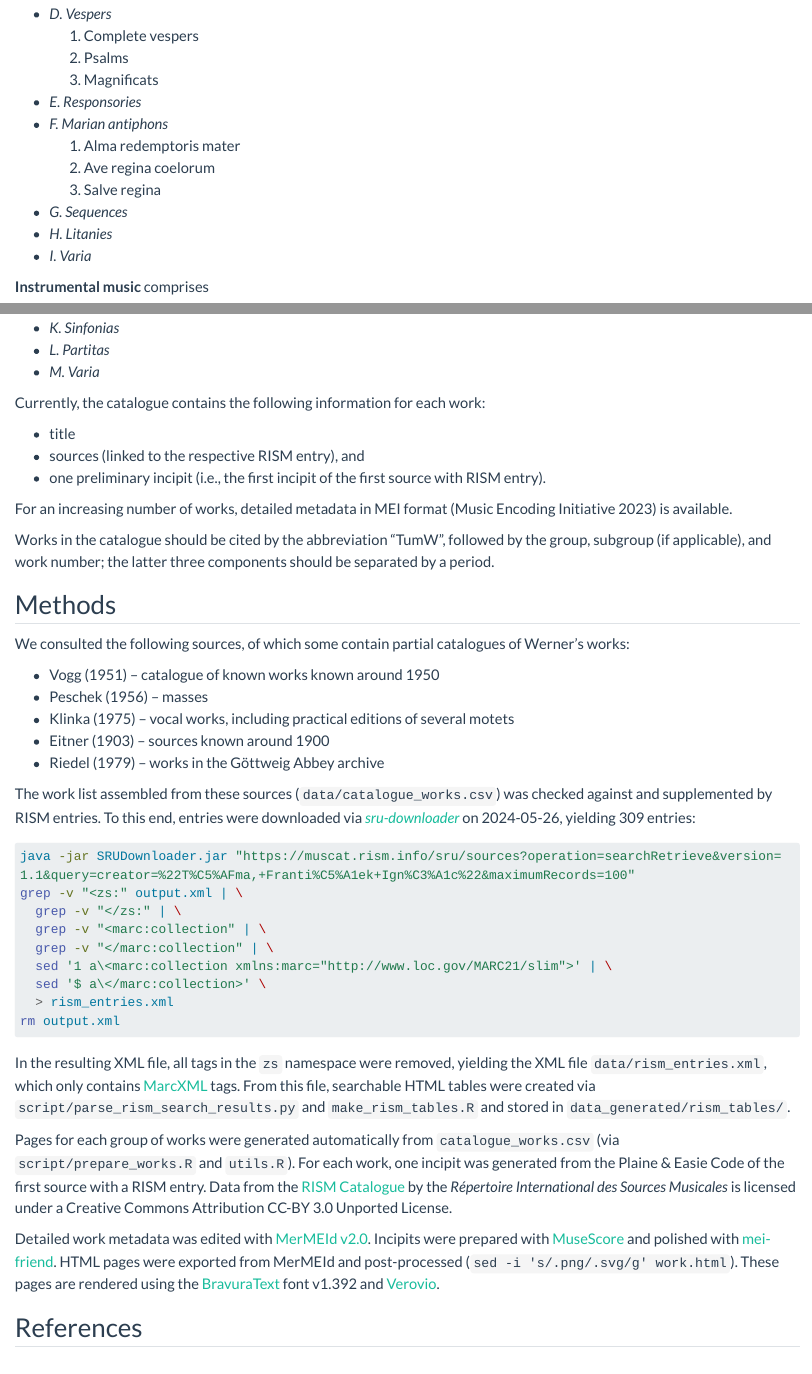
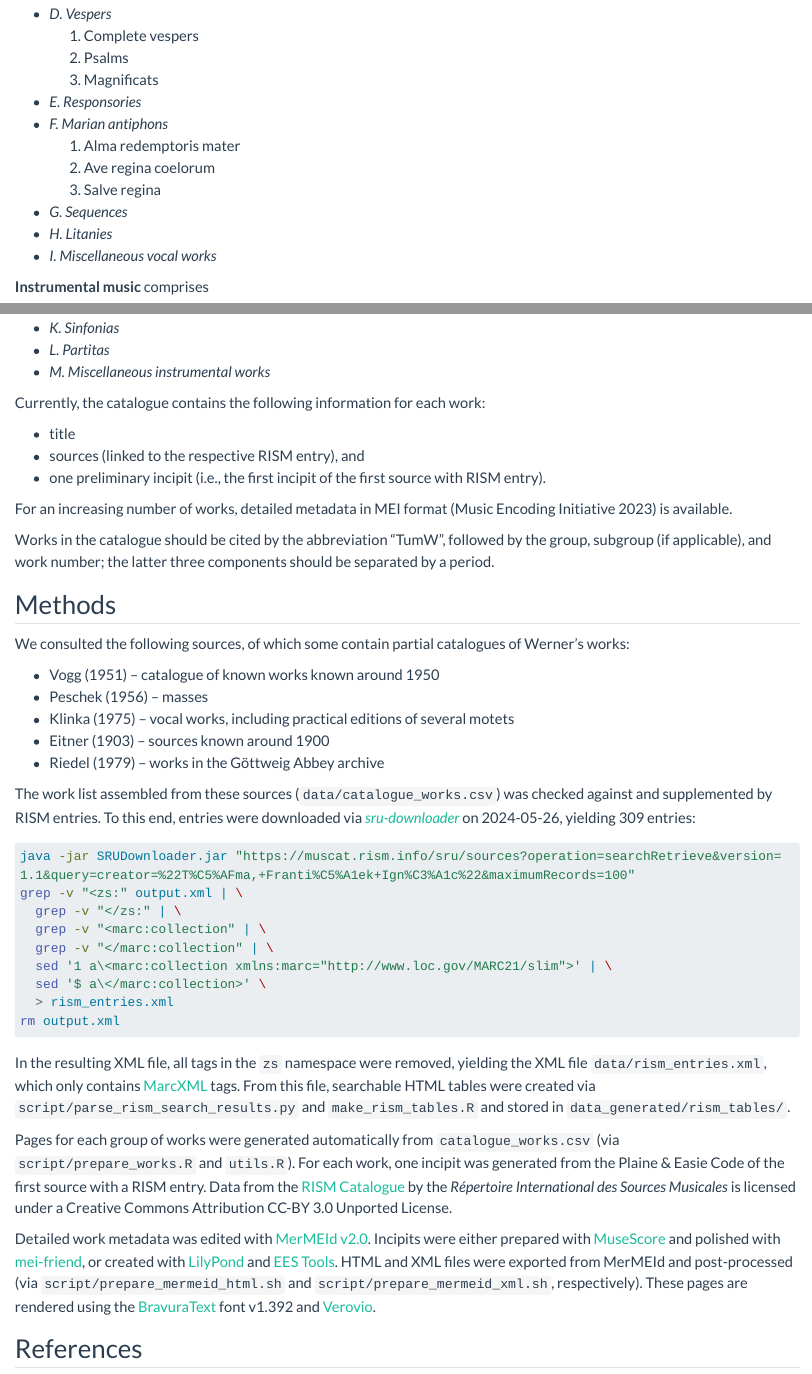
Before and after one commit to edition-esser-skala/tuma-catalogue-of-works, a Quarto document (index.qmd): the page in a window 1100 px wide, from 760 px down, and a second part further down, joined at a grey line. Rendered offline with R 4.5, knitr and Pandoc in place of Quarto, with nearby package versions; long lines of code are wrapped.

Commit message:
renames varia groups

```diff
--- a/data/catalogue_overview.csv
+++ b/data/catalogue_overview.csv
@@ -23,10 +23,10 @@ marian_antiphons,,F,,Marian antiphons
 ,,,3,Salve Regina
 sequences,,G,,Sequences
 litanies,,H,,Litanies
-misc_vocal,,I,,Varia
+misc_vocal,,I,,Miscellaneous vocal works
 ,II,,,Instrumental music
 sonatas,,J,,Sonatas
 sinfonias,,K,,Sinfonias
 partitas,,L,,Partitas
-misc_instrumental,,M,,Varia
+misc_instrumental,,M,,Miscellaneous instrumental works
 spurious,,Z,,Spurious and uncertain attributions
--- a/index.qmd
+++ b/index.qmd
@@ -44,14 +44,14 @@ We classify Tůma's works as *Vocal music* (groups A to I) and *instrumental mus
   (3) Salve regina
 - *G. Sequences*
 - *H. Litanies*
-- *I. Varia*
+- *I. Miscellaneous vocal works*
 
 **Instrumental music** comprises
 
 - *J. Sonatas*
 - *K. Sinfonias*
 - *L. Partitas*
-- *M. Varia*
+- *M. Miscellaneous instrumental works*
 
 Currently, the catalogue contains the following information for each work:
 
@@ -91,7 +91,7 @@ In the resulting XML file, all tags in the `zs` namespace were removed, yielding
 
 Pages for each group of works were generated automatically from `catalogue_works.csv` (via `script/prepare_works.R` and `utils.R`). For each work, one incipit was generated from the Plaine & Easie Code of the first source with a RISM entry. Data from the [RISM Catalogue](https://opac.rism.info) by the *Répertoire International des Sources Musicales* is licensed under a Creative Commons Attribution CC-BY 3.0 Unported License.
 
-Detailed work metadata was edited with [MerMEId v2.0](https://mermeid.edirom.de/). Incipits were prepared with [MuseScore](https://musescore.org) and polished with [mei-friend](https://mei-friend.mdw.ac.at). HTML pages were exported from MerMEId and post-processed (`sed -i 's/.png/.svg/g' work.html`). These pages are rendered using the [BravuraText](https://github.com/steinbergmedia/bravura) font v1.392 and [Verovio](https://www.verovio.org).
+Detailed work metadata was edited with [MerMEId v2.0](https://mermeid.edirom.de/). Incipits were either prepared with [MuseScore](https://musescore.org) and polished with [mei-friend](https://mei-friend.mdw.ac.at), or created with [LilyPond](https://lilypond.org/) and [EES Tools](https://github.com/edition-esser-skala/ees-tools). HTML and XML files were exported from MerMEId and post-processed (via `script/prepare_mermeid_html.sh` and `script/prepare_mermeid_xml.sh`, respectively). These pages are rendered using the [BravuraText](https://github.com/steinbergmedia/bravura) font v1.392 and [Verovio](https://www.verovio.org).
 
 
 ## References
```
Also changed, not shown: references.bib (+1 -1 lines).
